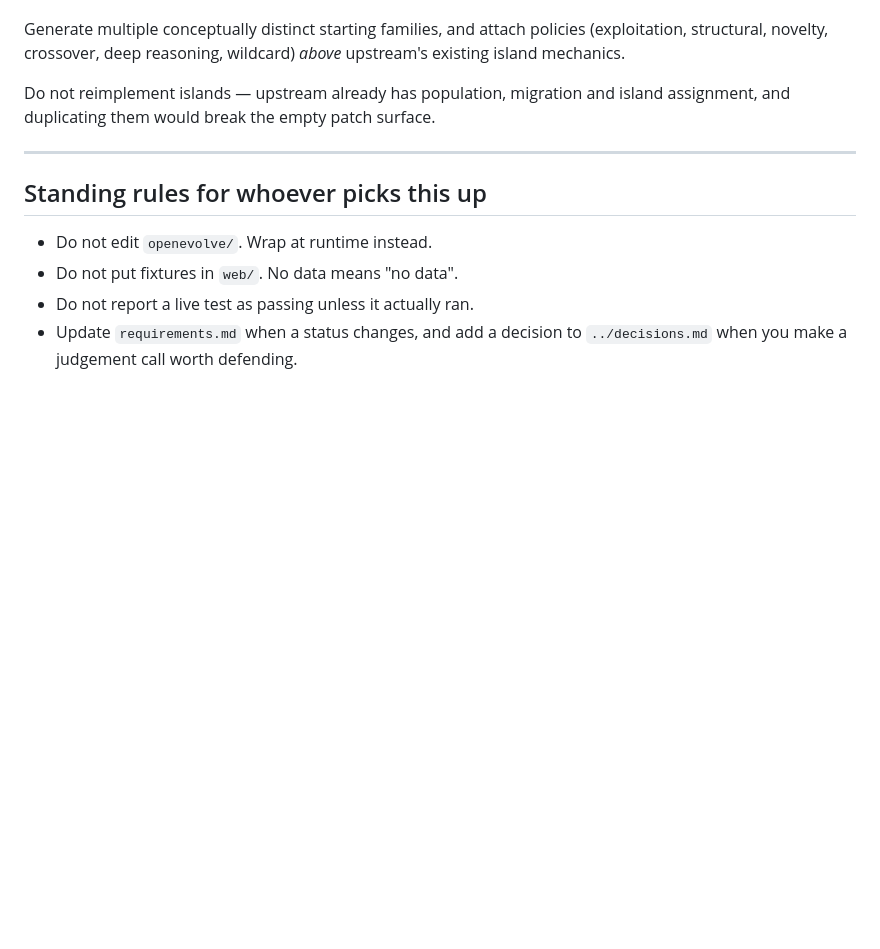
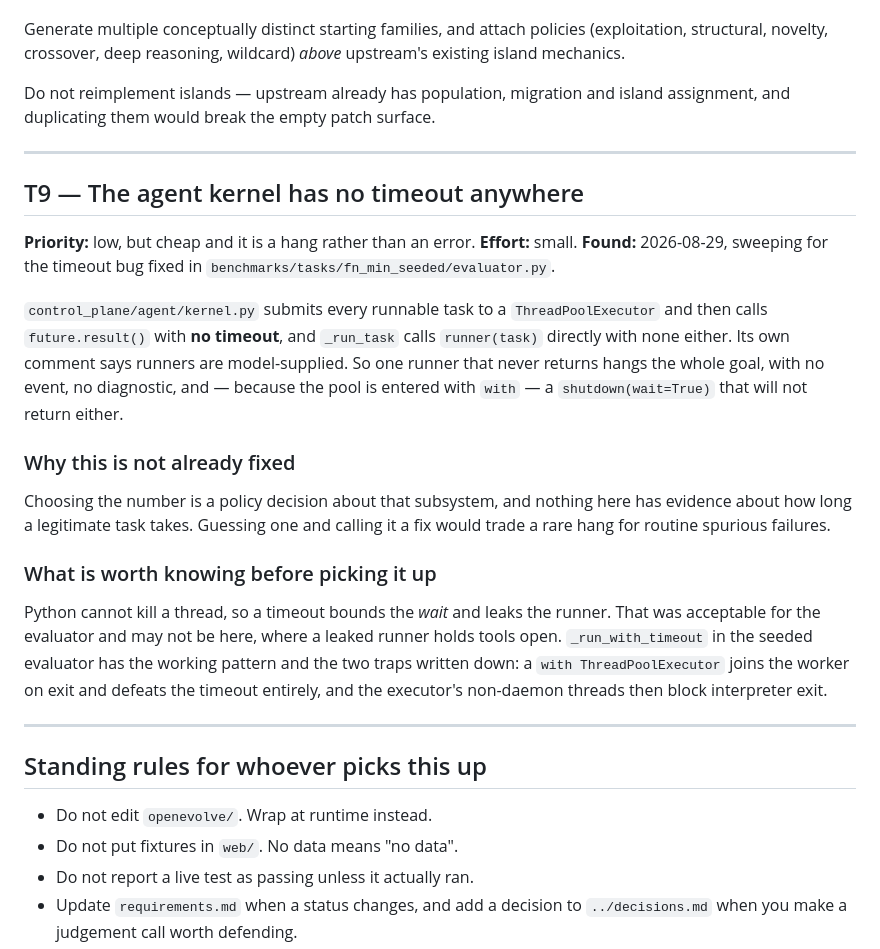
Before and after one commit to ShumpZeke/OpenEvo, a Markdown page: docs/project/roadmap.md, the part around the change. GitHub-like rendering; blank space fills up the shorter version.

Commit message:
Report the agent kernel's missing timeout rather than guessing one
Found by sweeping for the bug fixed in the seeded evaluator: a ThreadPoolExecutor
whose future.result() has no timeout. control_plane/agent/kernel.py has none
there and none in _run_task either, and its own comment says runners are
model-supplied -- so one that never returns hangs the whole goal with no event
and no diagnostic, and the `with` block's shutdown(wait=True) will not return
either.

Not fixed, deliberately. Choosing the number is a policy decision about that
subsystem and nothing here has evidence about how long a legitimate task takes;
guessing one would trade a rare hang for routine spurious failures. Filed as T9
with what the fix has to account for -- Python cannot kill a thread, so a timeout
bounds the wait and leaks a runner holding tools open, which was acceptable in
the evaluator and may not be here.

Co-Authored-By: Claude Opus 5 <noreply@anthropic.com>

```diff
--- a/docs/project/roadmap.md
+++ b/docs/project/roadmap.md
@@ -613,6 +613,36 @@ island assignment, and duplicating them would break the empty patch surface.
 
 ---
 
+## T9 — The agent kernel has no timeout anywhere
+
+**Priority:** low, but cheap and it is a hang rather than an error.
+**Effort:** small. **Found:** 2026-08-29, sweeping for the timeout bug fixed in
+`benchmarks/tasks/fn_min_seeded/evaluator.py`.
+
+`control_plane/agent/kernel.py` submits every runnable task to a
+`ThreadPoolExecutor` and then calls `future.result()` with **no timeout**, and
+`_run_task` calls `runner(task)` directly with none either. Its own comment says
+runners are model-supplied. So one runner that never returns hangs the whole
+goal, with no event, no diagnostic, and — because the pool is entered with
+`with` — a `shutdown(wait=True)` that will not return either.
+
+### Why this is not already fixed
+
+Choosing the number is a policy decision about that subsystem, and nothing here
+has evidence about how long a legitimate task takes. Guessing one and calling it
+a fix would trade a rare hang for routine spurious failures.
+
+### What is worth knowing before picking it up
+
+Python cannot kill a thread, so a timeout bounds the *wait* and leaks the
+runner. That was acceptable for the evaluator and may not be here, where a
+leaked runner holds tools open. `_run_with_timeout` in the seeded evaluator has
+the working pattern and the two traps written down: a `with ThreadPoolExecutor`
+joins the worker on exit and defeats the timeout entirely, and the executor's
+non-daemon threads then block interpreter exit.
+
+---
+
 ## Standing rules for whoever picks this up
 
 - Do not edit `openevolve/`. Wrap at runtime instead.
```
